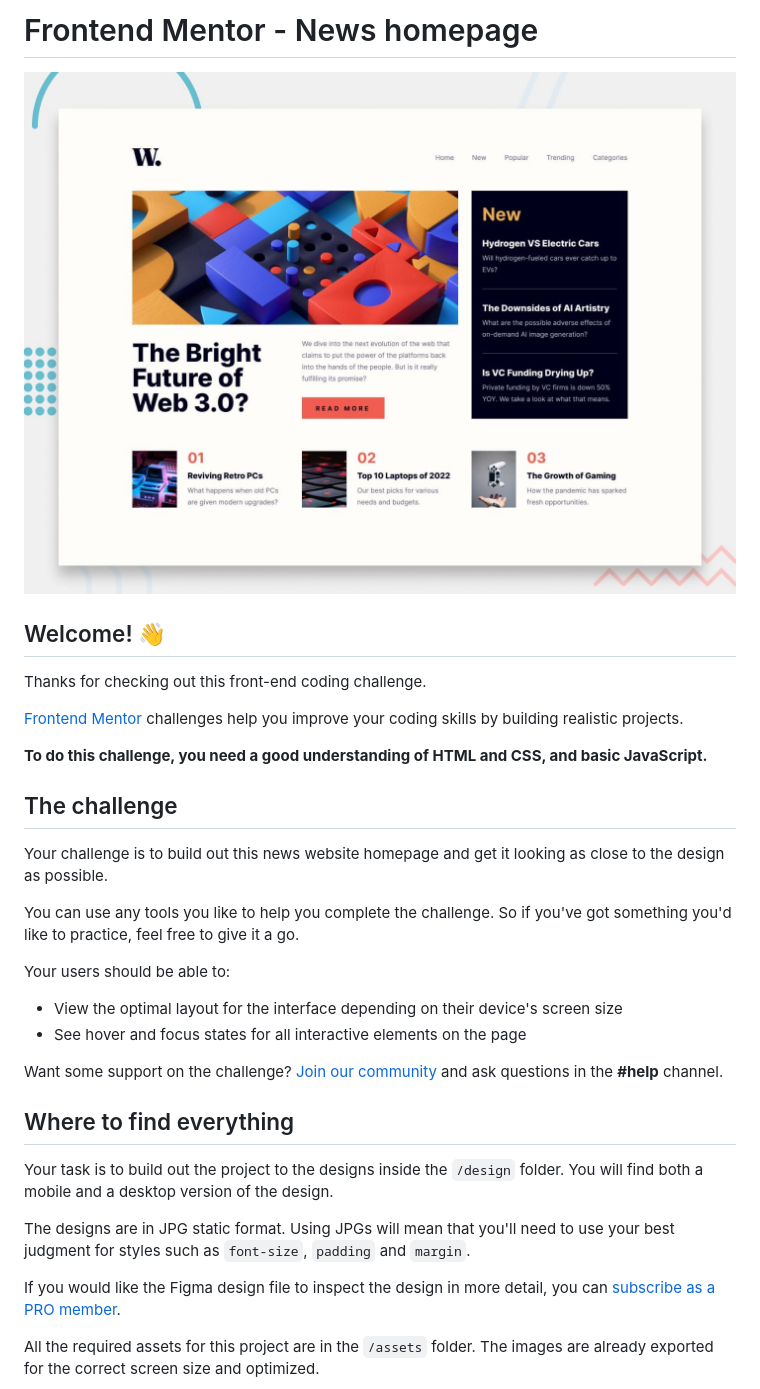
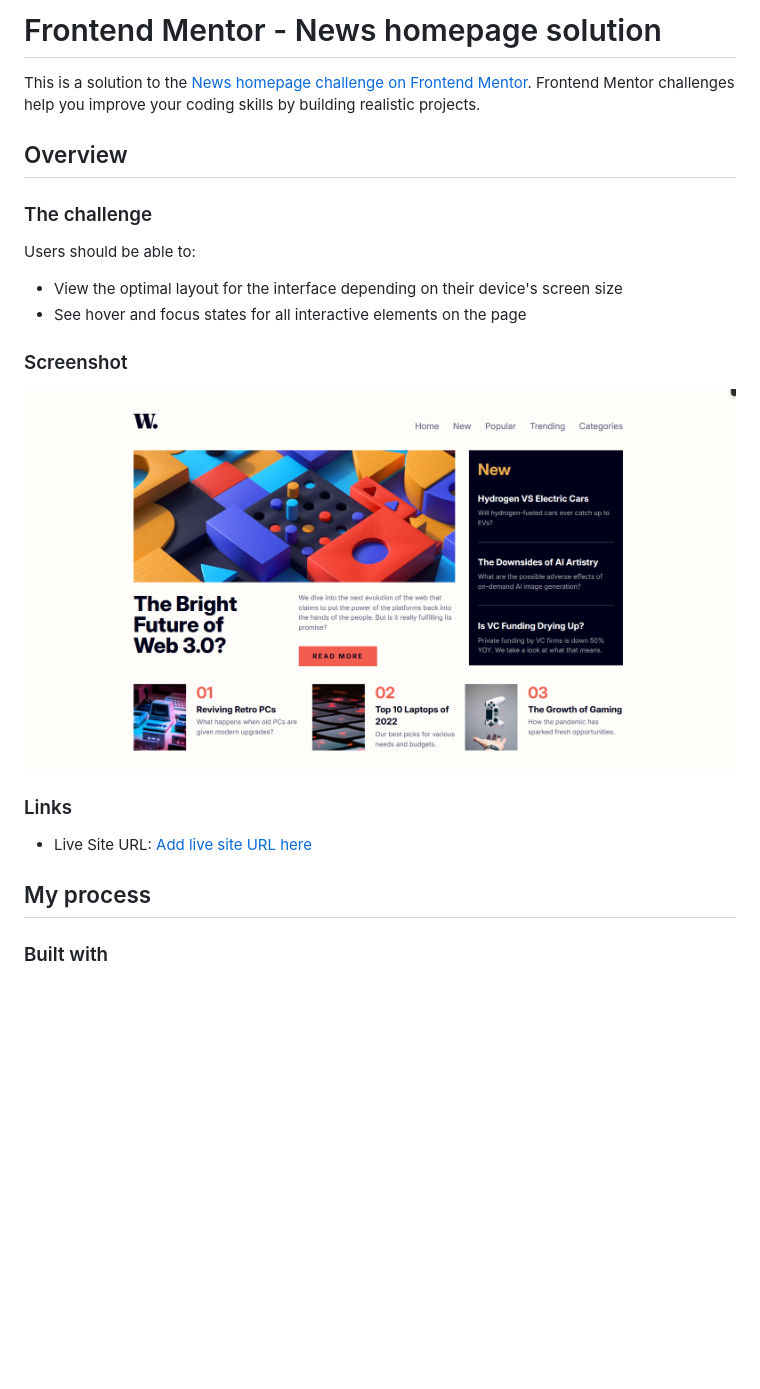
Before and after one commit to nazeeha-kb/news-homepage-main, a Markdown page: README.md, the part around the change printed below. Rendered like a GitHub page; pictures changed too: screenshot.png (added); blank space fills up the shorter version.

```diff
--- a/README.md
+++ b/README.md
@@ -1,35 +1,25 @@
-# Frontend Mentor - News homepage
+# Frontend Mentor - News homepage solution
 
-![Design preview for the News homepage coding challenge](preview.jpg)
+This is a solution to the [News homepage challenge on Frontend Mentor](https://www.frontendmentor.io/challenges/news-homepage-H6SWTa1MFl). Frontend Mentor challenges help you improve your coding skills by building realistic projects.
 
-## Welcome! 👋
+## Overview
 
-Thanks for checking out this front-end coding challenge.
+### The challenge
 
-[Frontend Mentor](https://www.frontendmentor.io) challenges help you improve your coding skills by building realistic projects.
-
-**To do this challenge, you need a good understanding of HTML and CSS, and basic JavaScript.**
-
-## The challenge
-
-Your challenge is to build out this news website homepage and get it looking as close to the design as possible.
-
-You can use any tools you like to help you complete the challenge. So if you've got something you'd like to practice, feel free to give it a go.
-
-Your users should be able to:
+Users should be able to:
 
 - View the optimal layout for the interface depending on their device's screen size
 - See hover and focus states for all interactive elements on the page
 
-Want some support on the challenge? [Join our community](https://www.frontendmentor.io/community) and ask questions in the **#help** channel.
+### Screenshot
 
-## Where to find everything
+![](./screenshot.png)
 
-Your task is to build out the project to the designs inside the `/design` folder. You will find both a mobile and a desktop version of the design.
+### Links
 
-The designs are in JPG static format. Using JPGs will mean that you'll need to use your best judgment for styles such as `font-size`, `padding` and `margin`.
+- Live Site URL: [Add live site URL here](https://vercel.com/nazeehas-projects/news-homepage-main)
 
-If you would like the Figma design file to inspect the design in more detail, you can [subscribe as a PRO member](https://www.frontendmentor.io/pro).
+## My process
 
-All the required assets for this project are in the `/assets` folder. The images are already exported for the correct screen size and optimized.
+### Built with
 
```
Also changed, not shown: other parts of README.md (+5 -59 lines), README-template.md (deleted, +0 -111 lines), 4 other files.
